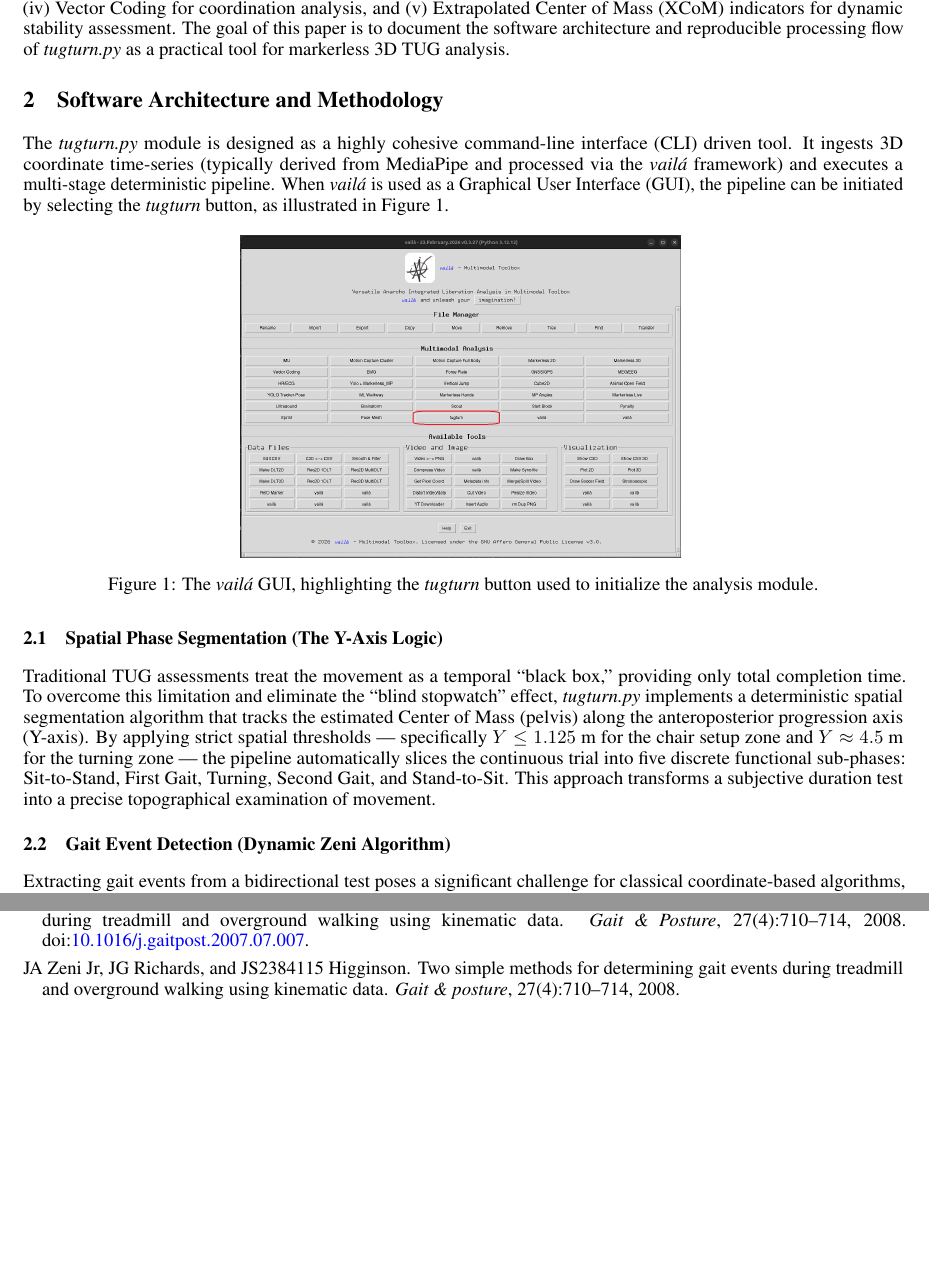
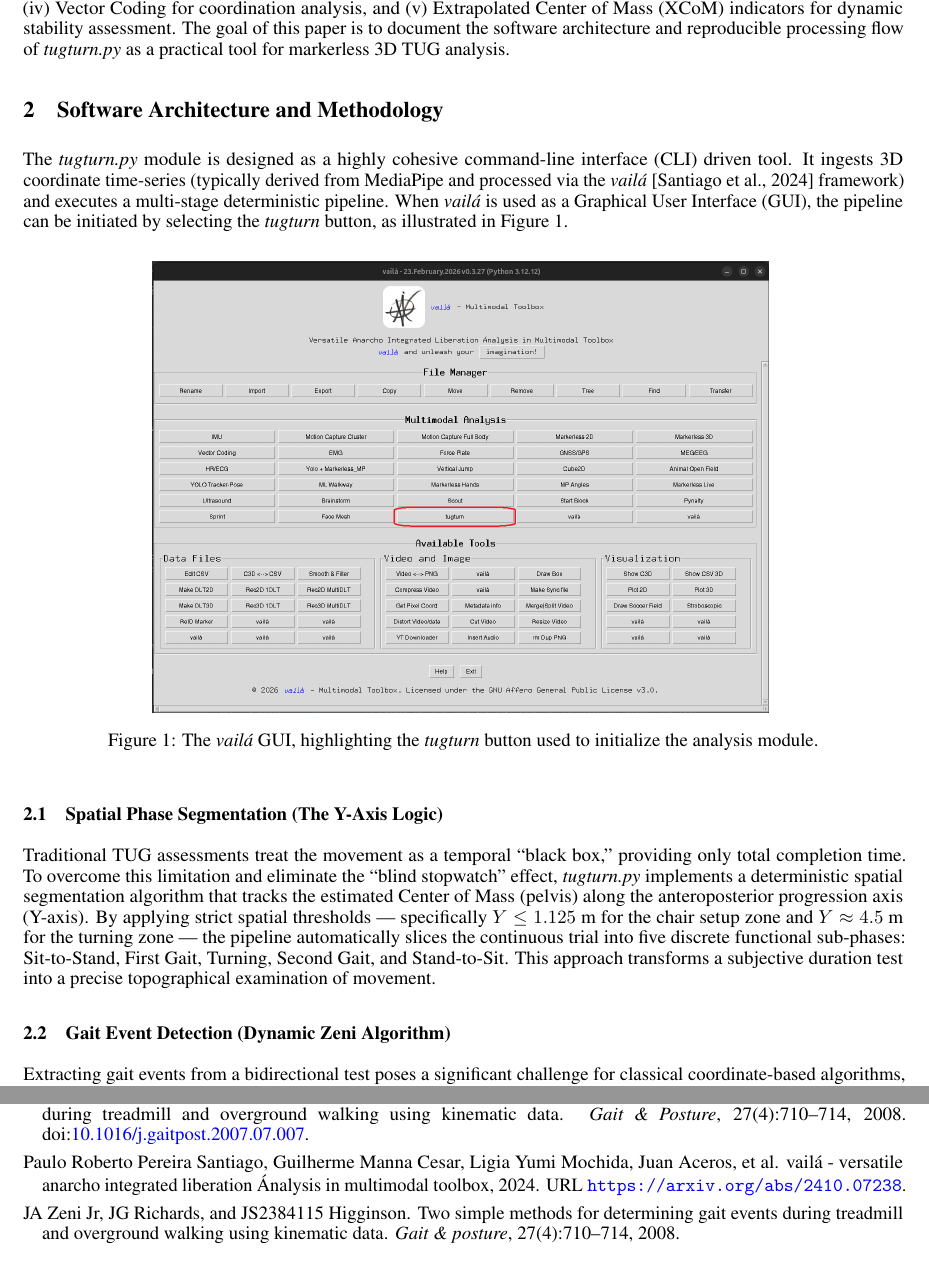
Before and after one commit to paulopreto/tugturn_arxiv, a LaTeX paper (main.tex): two parts of pages 2 and 6 of 6, joined at a grey line, cut so that both start at the same text. Compiled offline with pdfLaTeX.

Commit message:
vaila gui image and ref in tex

```diff
--- a/main.tex
+++ b/main.tex
@@ -73,11 +73,11 @@ Despite this progress, many markerless pipelines still emphasize either pose ext
 The \textit{tugturn.py} module was designed to address this gap by integrating: (i) spatially constrained phase segmentation, (ii) gait-event detection based on relative-distance principles \citep{zeni2008}, (iii) phase-specific spatiotemporal metrics, (iv) Vector Coding for coordination analysis, and (v) Extrapolated Center of Mass (XCoM) indicators for dynamic stability assessment. The goal of this paper is to document the software architecture and reproducible processing flow of \textit{tugturn.py} as a practical tool for markerless 3D TUG analysis.
 
 \section{Software Architecture and Methodology}
-The \textit{tugturn.py} module is designed as a highly cohesive command-line interface (CLI) driven tool. It ingests 3D coordinate time-series (typically derived from MediaPipe and processed via the \textit{vail\'{a}} framework) and executes a multi-stage deterministic pipeline. When \textit{vail\'{a}} is used as a Graphical User Interface (GUI), the pipeline can be initiated by selecting the \textit{tugturn} button, as illustrated in Figure~\ref{fig:vaila_gui}.
+The \textit{tugturn.py} module is designed as a highly cohesive command-line interface (CLI) driven tool. It ingests 3D coordinate time-series (typically derived from MediaPipe and processed via the \textit{vail\'{a}} \citep{vaila2024} framework) and executes a multi-stage deterministic pipeline. When \textit{vail\'{a}}  is used as a Graphical User Interface (GUI), the pipeline can be initiated by selecting the \textit{tugturn} button, as illustrated in Figure~\ref{fig:vaila_gui}.
 
 \begin{figure}[htbp]
   \centering
-  \includegraphics[width=0.5\linewidth]{images/vaila_start_gui.png}
+  \includegraphics[width=0.7\linewidth]{images/vaila_start_gui.png}
   \caption{The \textit{vail\'{a}} GUI, highlighting the \textit{tugturn} button used to initialize the analysis module.}
   \label{fig:vaila_gui}
 \end{figure}
```
